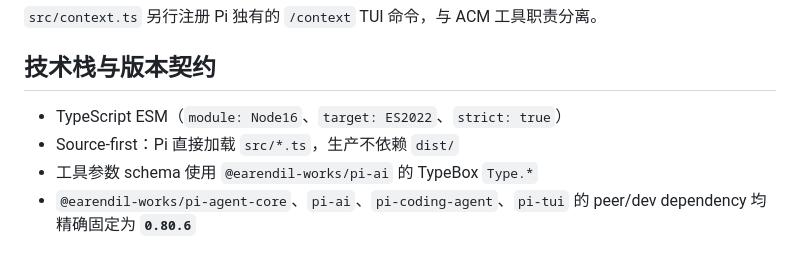
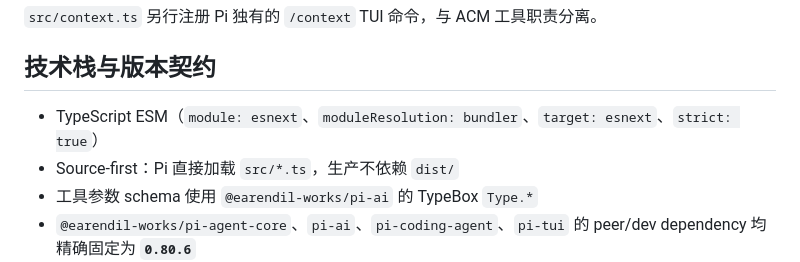
Before and after one commit to KorenKrita/pi-context, a Markdown page: AGENTS.md, the part around the change. GitHub-like rendering.

Commit message:
docs: align TypeScript contract with config

```diff
--- a/AGENTS.md
+++ b/AGENTS.md
@@ -16,7 +16,7 @@
 
 ## 技术栈与版本契约
 
-- TypeScript ESM（`module: Node16`、`target: ES2022`、`strict: true`）
+- TypeScript ESM（`module: esnext`、`moduleResolution: bundler`、`target: esnext`、`strict: true`）
 - Source-first：Pi 直接加载 `src/*.ts`，生产不依赖 `dist/`
 - 工具参数 schema 使用 `@earendil-works/pi-ai` 的 TypeBox `Type.*`
 - `@earendil-works/pi-agent-core`、`pi-ai`、`pi-coding-agent`、`pi-tui` 的 peer/dev dependency 均精确固定为 **`0.80.6`**
```
